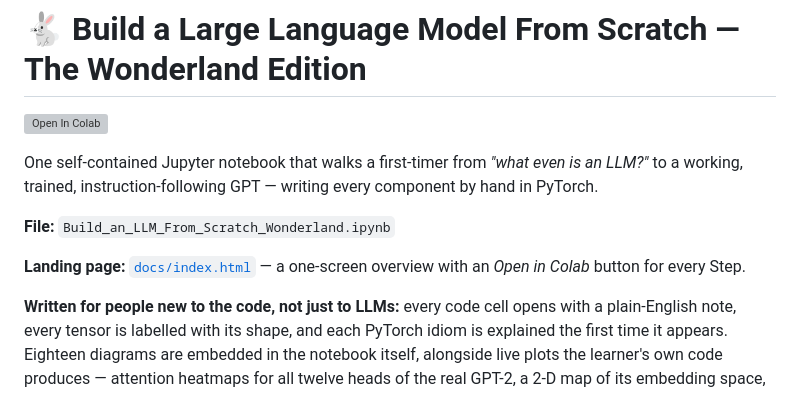
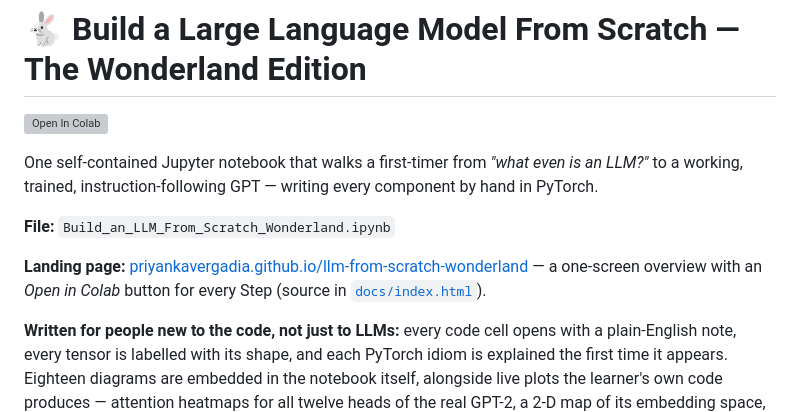
Before and after one commit to priyankavergadia/llm-from-scratch-wonderland, a Markdown page: README.md, the part around the change. Drawn GitHub-style; grey boxes are pictures that could not be loaded.

Commit message:
README: link the GitHub Pages site
Co-Authored-By: Claude Fable 5.1 <noreply@anthropic.com>

```diff
--- a/README.md
+++ b/README.md
@@ -7,7 +7,7 @@ to a working, trained, instruction-following GPT — writing every component by
 
 **File:** `Build_an_LLM_From_Scratch_Wonderland.ipynb`
 
-**Landing page:** [`docs/index.html`](docs/index.html) — a one-screen overview with an *Open in Colab* button for every Step.
+**Landing page:** [priyankavergadia.github.io/llm-from-scratch-wonderland](https://priyankavergadia.github.io/llm-from-scratch-wonderland/) — a one-screen overview with an *Open in Colab* button for every Step (source in [`docs/index.html`](docs/index.html)).
 
 **Written for people new to the code, not just to LLMs:** every code cell opens with a plain-English note, every tensor is labelled with its shape, and each PyTorch idiom is explained the first time it appears. Eighteen diagrams are embedded in the notebook itself, alongside live plots the learner's own code produces — attention heatmaps for all twelve heads of the real GPT-2, a 2-D map of its embedding space, before/after next-token distributions, a confusion matrix, and a coloured view of the instruction-tuning loss mask.
 
```
